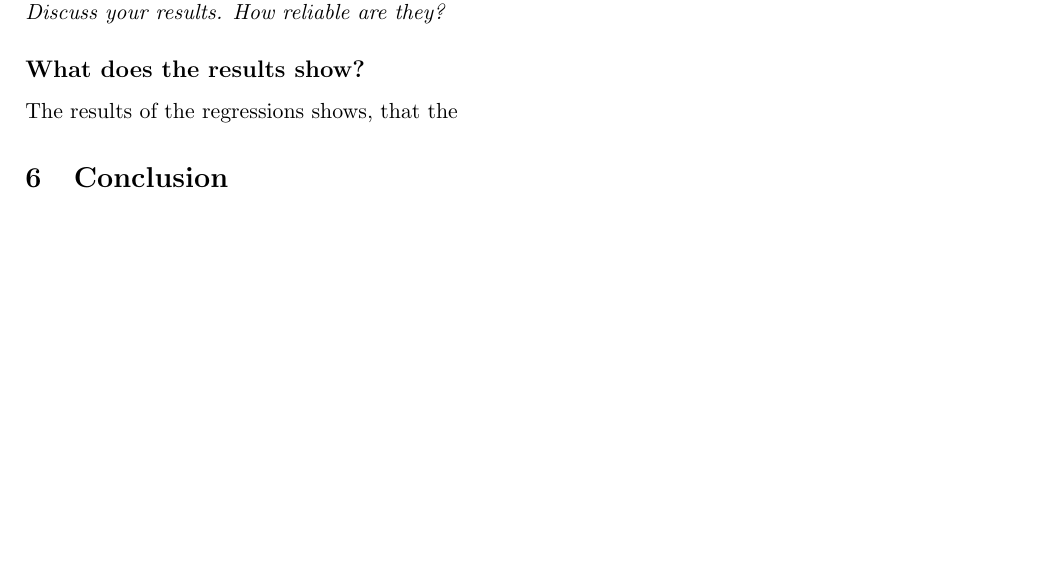
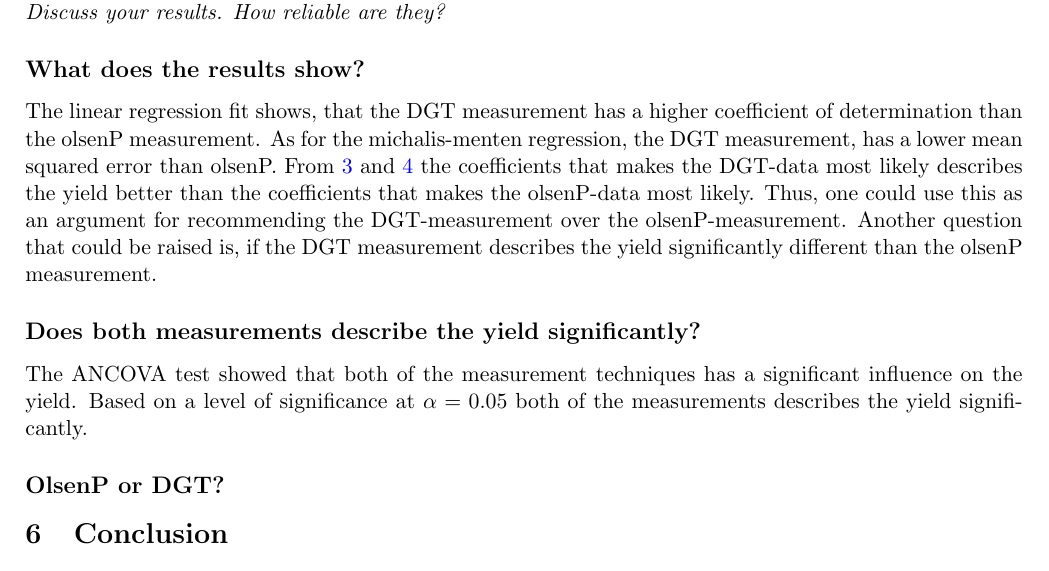
Before and after one commit to oskarwiese/project02445, a LaTeX document (reports/report2.tex): part of page 6 of 6, cut so that both start at the same text, the shorter picture padded with empty space. Compiled offline with pdfLaTeX; a missing bibliography style is replaced by a similar one.

Commit message:
young, old, timeless

```diff
--- a/reports/report2.tex
+++ b/reports/report2.tex
@@ -124,7 +124,14 @@ For determining which measurement best describes the yield, the linear fits of t
 \textit{What do your results show? \\ Discuss your results. How reliable are they?}
 
 \subsection*{What does the results show?}
-The results of the regressions shows, that the
+The linear regression fit shows, that the DGT measurement has a higher coefficient of determination than the olsenP measurement. As for the michalis-menten regression, the DGT measurement, has a lower mean squared error than olsenP. From \ref{fig:linearfit} and \ref{fig:non-linearfit} the coefficients that makes the DGT-data most likely describes the yield better than the coefficients that makes the olsenP-data most likely. Thus, one could use this as an argument for recommending the DGT-measurement over the olsenP-measurement. Another question that could be raised is, if the DGT measurement describes the yield significantly different than the olsenP measurement.
+
+\subsection*{Does both measurements describe the yield significantly?}
+The ANCOVA test showed that both of the measurement techniques has a significant influence on the yield. Based on a level of significance at $ \alpha = 0.05 $ both of the measurements describes the yield significantly.
+
+\subsection*{OlsenP or DGT?}
+% How reliable are the reults
+
 
 
 \section{Conclusion}
```
Also changed, not shown: 1 other file.
